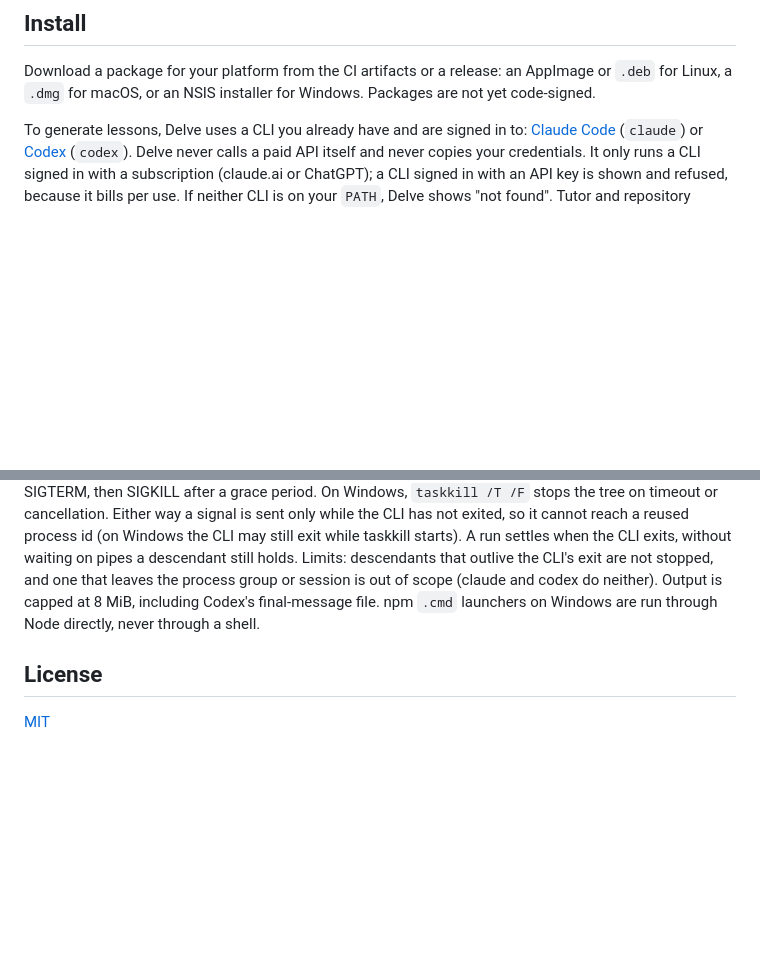
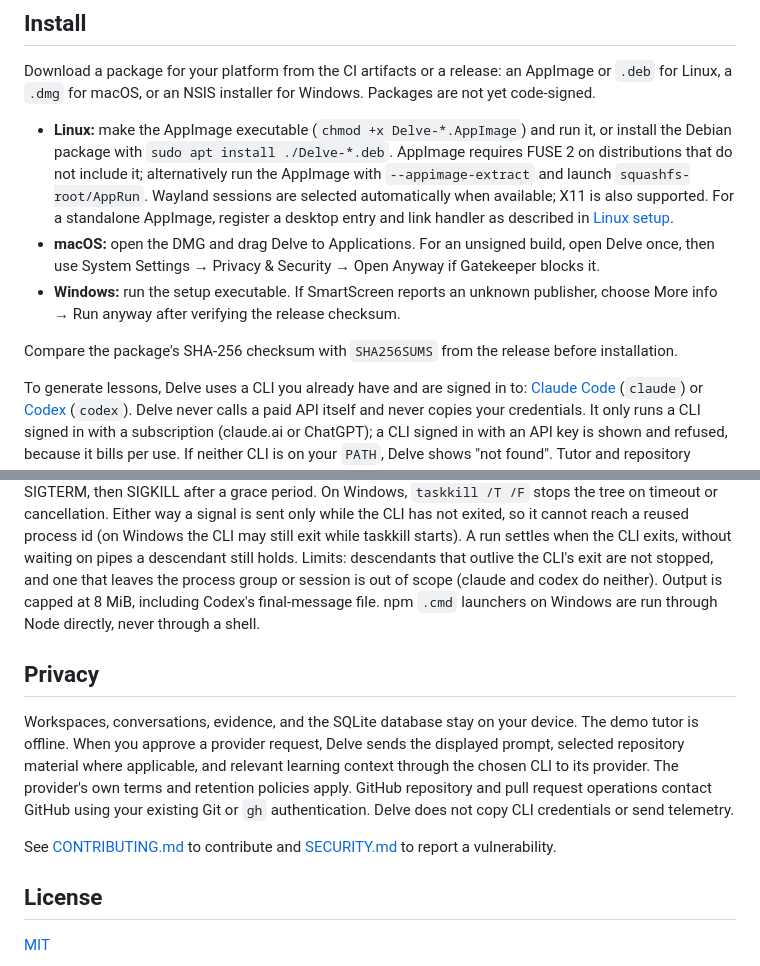
Before and after one commit to mengsig/delve, a Markdown page: README.md, 2 parts joined by grey strips. GitHub-like rendering; blank space fills up the shorter version.

```diff
--- a/README.md
+++ b/README.md
@@ -76,6 +79,12 @@ and network instruments. See the [environment protocol](docs/environments.md).
 Download a package for your platform from the CI artifacts or a release: an AppImage or `.deb` for
 Linux, a `.dmg` for macOS, or an NSIS installer for Windows. Packages are not yet code-signed.
 
+- **Linux:** make the AppImage executable (`chmod +x Delve-*.AppImage`) and run it, or install the Debian package with `sudo apt install ./Delve-*.deb`. AppImage requires FUSE 2 on distributions that do not include it; alternatively run the AppImage with `--appimage-extract` and launch `squashfs-root/AppRun`. Wayland sessions are selected automatically when available; X11 is also supported. For a standalone AppImage, register a desktop entry and link handler as described in [Linux setup](docs/linux.md).
+- **macOS:** open the DMG and drag Delve to Applications. For an unsigned build, open Delve once, then use System Settings → Privacy & Security → Open Anyway if Gatekeeper blocks it.
+- **Windows:** run the setup executable. If SmartScreen reports an unknown publisher, choose More info → Run anyway after verifying the release checksum.
+
+Compare the package's SHA-256 checksum with `SHA256SUMS` from the release before installation.
+
 To generate lessons, Delve uses a CLI you already have and are signed in to:
 [Claude Code](https://code.claude.com/docs/en/headless) (`claude`) or
 [Codex](https://developers.openai.com/codex/noninteractive/) (`codex`). Delve never calls a paid API
@@ -150,6 +159,12 @@ the process group or session is out of scope (claude and codex do neither). Outp
 8 MiB, including Codex's final-message file. npm `.cmd` launchers on Windows are run through Node directly, never
 through a shell.
 
+## Privacy
+
+Workspaces, conversations, evidence, and the SQLite database stay on your device. The demo tutor is offline. When you approve a provider request, Delve sends the displayed prompt, selected repository material where applicable, and relevant learning context through the chosen CLI to its provider. The provider's own terms and retention policies apply. GitHub repository and pull request operations contact GitHub using your existing Git or `gh` authentication. Delve does not copy CLI credentials or send telemetry.
+
+See [CONTRIBUTING.md](CONTRIBUTING.md) to contribute and [SECURITY.md](SECURITY.md) to report a vulnerability.
+
 ## License
 
 [MIT](LICENSE)
```
Also changed, not shown: other parts of README.md (+3 -0 lines), CHANGELOG.md (added, +17 -0 lines), CONTRIBUTING.md (added, +7 -0 lines), SECURITY.md (added, +5 -0 lines), docs/security.md (added, +5 -0 lines), build/icon.png (added), docs/screenshots/dark.png (added), docs/screenshots/light.png (added), 9 other files.
